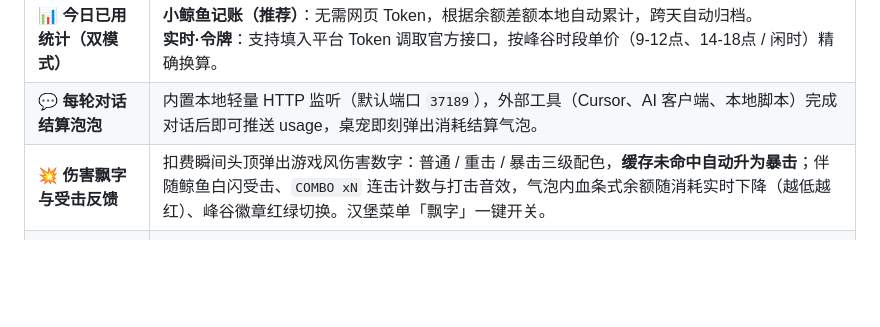
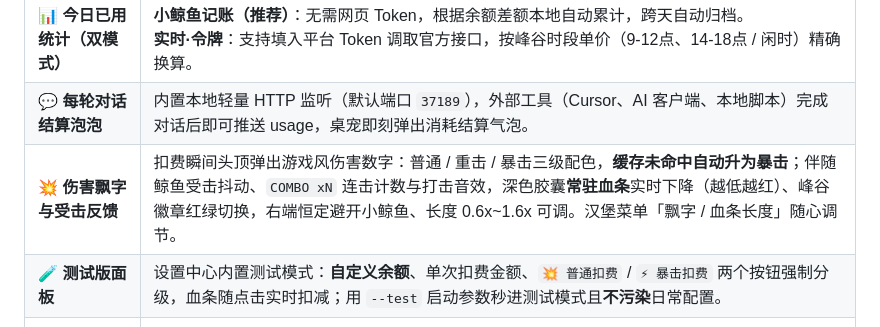
Before and after one commit to nayru77mi/deepseek-DesktopPet-Shimeji, a Markdown page: README.md, the part around the change. GitHub-like rendering; blank space fills up the shorter version.

```diff
--- a/README.md
+++ b/README.md
@@ -58,7 +58,8 @@
 | 💰 **API 余额变动监控** | 60 秒静默轮询 + 点击即时刷新。余额变动带平滑数字滚动动画，遇网络抖动自动沿用本地缓存。 |
 | 📊 **今日已用统计（双模式）** | **小鲸鱼记账（推荐）**：无需网页 Token，根据余额差额本地自动累计，跨天自动归档。<br/>**实时·令牌**：支持填入平台 Token 调取官方接口，按峰谷时段单价（9-12点、14-18点 / 闲时）精确换算。 |
 | 💬 **每轮对话结算泡泡** | 内置本地轻量 HTTP 监听（默认端口 `37189`），外部工具（Cursor、AI 客户端、本地脚本）完成对话后即可推送 usage，桌宠即刻弹出消耗结算气泡。 |
-| 💥 **伤害飘字与受击反馈** | 扣费瞬间头顶弹出游戏风伤害数字：普通 / 重击 / 暴击三级配色，**缓存未命中自动升为暴击**；伴随鲸鱼白闪受击、`COMBO xN` 连击计数与打击音效，气泡内血条式余额随消耗实时下降（越低越红）、峰谷徽章红绿切换。汉堡菜单「飘字」一键开关。 |
+| 💥 **伤害飘字与受击反馈** | 扣费瞬间头顶弹出游戏风伤害数字：普通 / 重击 / 暴击三级配色，**缓存未命中自动升为暴击**；伴随鲸鱼受击抖动、`COMBO xN` 连击计数与打击音效，深色胶囊**常驻血条**实时下降（越低越红）、峰谷徽章红绿切换，右端恒定避开小鲸鱼、长度 0.6x~1.6x 可调。汉堡菜单「飘字 / 血条长度」随心调节。 |
+| 🧪 **测试版面板** | 设置中心内置测试模式：**自定义余额**、单次扣费金额、`💥 普通扣费` / `⚡ 暴击扣费` 两个按钮强制分级，血条随点击实时扣减；用 `--test` 启动参数秒进测试模式且**不污染**日常配置。 |
 | 🖱️ **60fps 吸附与左侧镜像** | 靠近屏幕四周与角落自动吸附（支持 0~200px 自由调节或关闭自由停靠），靠左吸附时整体水平镜像翻转并自适应文字朝向。 |
 | ⚙️ **汉堡菜单与系统托盘** | **汉堡菜单**：缩放（0.6x~2.5x）、音效、音量、吸附距离一键调节；面板支持自由拖拽且关闭后自动复位；底部提供「💬 来和我聊天吧」秒开官方网页端。<br/>**系统托盘**：一键「重置位置到右下角」、一键刷新余额、窗口置顶切换、独立设置中心。 |
 
```
Also changed, not shown: BUGFIX_LOG.md (+48 -0 lines).
